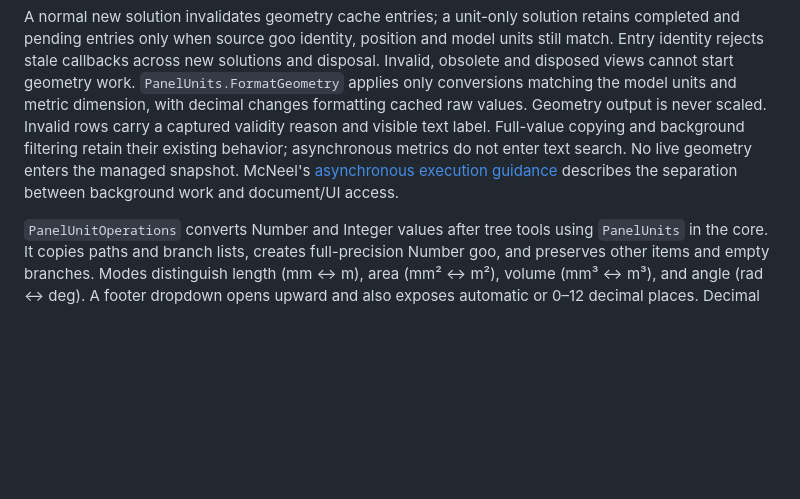
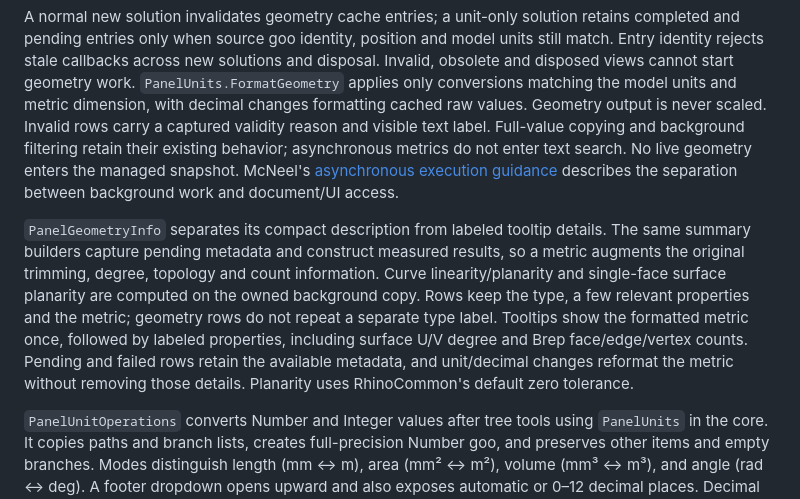
Before and after one commit to tsoumdoa/better-gh-panel, a Markdown page: docs/current-architecture.md, the part around the change. Rendered like a GitHub page; blank space fills up the shorter version.

```diff
--- a/docs/current-architecture.md
+++ b/docs/current-architecture.md
@@ -7,6 +7,8 @@
 `GeometryHints` captures analytic primitive measurements and stored properties as immutable `PanelGeometryInfo` records with raw values, dimensions and model units. Painting submits visible row positions to `PanelSession`; it never duplicates or measures geometry inline. After a 40 ms delay, a UI callback prepares a deep curve/Brep copy and one background operation computes general curve length/linearity, trimmed surface/open Brep area or solid Brep volume. The worker owns and disposes its copy and never accesses source goo or the Rhino document. Pending rows show measuring status; successful and failed results are cached by source position and repaint the panel without another query or solution. Each session runs at most one geometry operation. Scrolling replaces the pending viewport, and zooming out clears it. Queued rows that leave view are skipped. A native mass-property call already running cannot be interrupted; it finishes and releases its copy, with stale publication rejected.
 
 A normal new solution invalidates geometry cache entries; a unit-only solution retains completed and pending entries only when source goo identity, position and model units still match. Entry identity rejects stale callbacks across new solutions and disposal. Invalid, obsolete and disposed views cannot start geometry work. `PanelUnits.FormatGeometry` applies only conversions matching the model units and metric dimension, with decimal changes formatting cached raw values. Geometry output is never scaled. Invalid rows carry a captured validity reason and visible text label. Full-value copying and background filtering retain their existing behavior; asynchronous metrics do not enter text search. No live geometry enters the managed snapshot. McNeel's [asynchronous execution guidance](https://developer.rhino3d.com/guides/scripting/advanced-async/) describes the separation between background work and document/UI access.
+
+`PanelGeometryInfo` separates its compact description from labeled tooltip details. The same summary builders capture pending metadata and construct measured results, so a metric augments the original trimming, degree, topology and count information. Curve linearity/planarity and single-face surface planarity are computed on the owned background copy. Rows keep the type, a few relevant properties and the metric; geometry rows do not repeat a separate type label. Tooltips show the formatted metric once, followed by labeled properties, including surface U/V degree and Brep face/edge/vertex counts. Pending and failed rows retain the available metadata, and unit/decimal changes reformat the metric without removing those details. Planarity uses RhinoCommon's default zero tolerance.
 
 `PanelUnitOperations` converts Number and Integer values after tree tools using `PanelUnits` in the core. It copies paths and branch lists, creates full-precision Number goo, and preserves other items and empty branches. Modes distinguish length (mm ↔ m), area (mm² ↔ m²), volume (mm³ ↔ m³), and angle (rad ↔ deg). A footer dropdown opens upward and also exposes automatic or 0–12 decimal places. Decimal changes invalidate the canvas without recomputing the solution; rows, numeric copying, and statistics share formatting. Snapshots carry their conversion mode so obsolete results retain the correct unit suffix while a newer query completes. Saved conversion and decimals default to off/automatic for older definitions and participate in undo. Query filters operate on the converted snapshot numbers; output precision is never changed by formatting.
 
```
Also changed, not shown: README.md (+2 -2 lines), docs/images/panel-measure.png, docs/images/panel-tree-tools.png, 6 other files.
